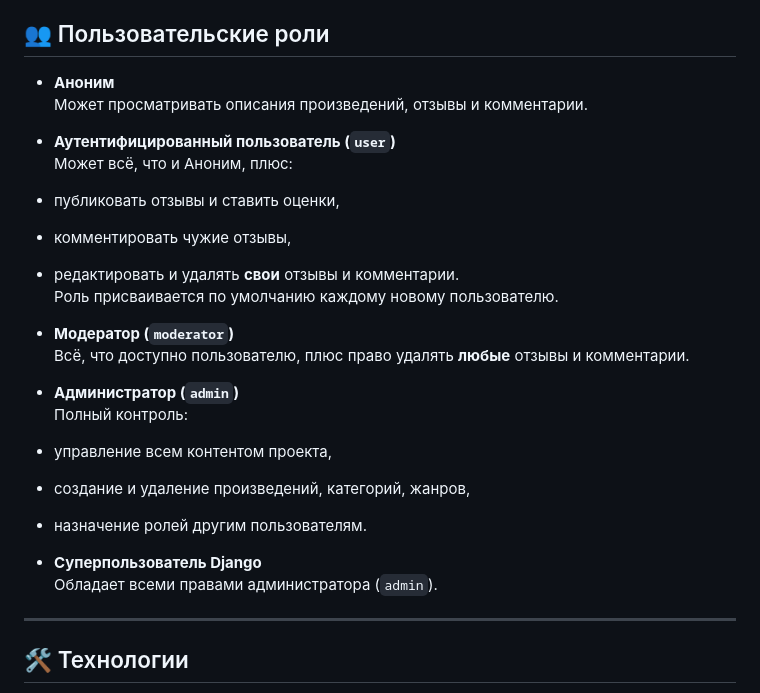
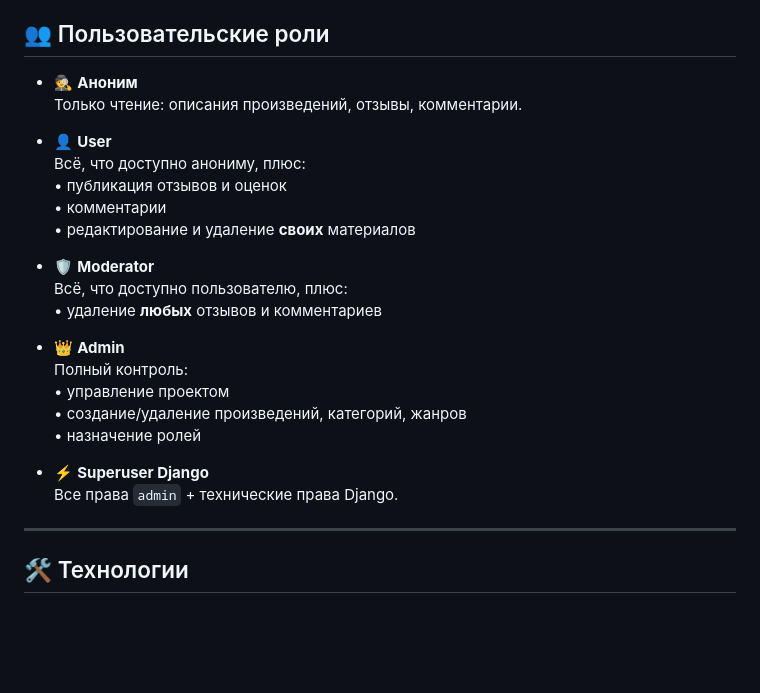
Before and after one commit to IlyaBackend/api-yamdb, a Markdown page: README.md, the part around the change. Rendered like a GitHub page; blank space fills up the shorter version.

```diff
--- a/README.md
+++ b/README.md
@@ -21,27 +21,28 @@ api_yamdb
 
 ## 👥 Пользовательские роли
 
-- **Аноним**
-Может просматривать описания произведений, отзывы и комментарии.
+- 🕵️ **Аноним**
+  Только чтение: описания произведений, отзывы, комментарии.
 
-- **Аутентифицированный пользователь (`user`)**
-Может всё, что и Аноним, плюс:
-- публиковать отзывы и ставить оценки,
-- комментировать чужие отзывы,
-- редактировать и удалять **свои** отзывы и комментарии.
-Роль присваивается по умолчанию каждому новому пользователю.
+- 👤 **User**
+  Всё, что доступно анониму, плюс:
+  • публикация отзывов и оценок
+  • комментарии
+  • редактирование и удаление **своих** материалов
 
-- **Модератор (`moderator`)**
-Всё, что доступно пользователю, плюс право удалять **любые** отзывы и комментарии.
+- 🛡 **Moderator**
+  Всё, что доступно пользователю, плюс:
+  • удаление **любых** отзывов и комментариев
 
-- **Администратор (`admin`)**
-Полный контроль:
-- управление всем контентом проекта,
-- создание и удаление произведений, категорий, жанров,
-- назначение ролей другим пользователям.
+- 👑 **Admin**
+  Полный контроль:
+  • управление проектом
+  • создание/удаление произведений, категорий, жанров
+  • назначение ролей
 
-- **Суперпользователь Django**
-Обладает всеми правами администратора (`admin`).
+- ⚡ **Superuser Django**
+  Все права `admin` + технические права Django.
+
 
 ---
 
```
